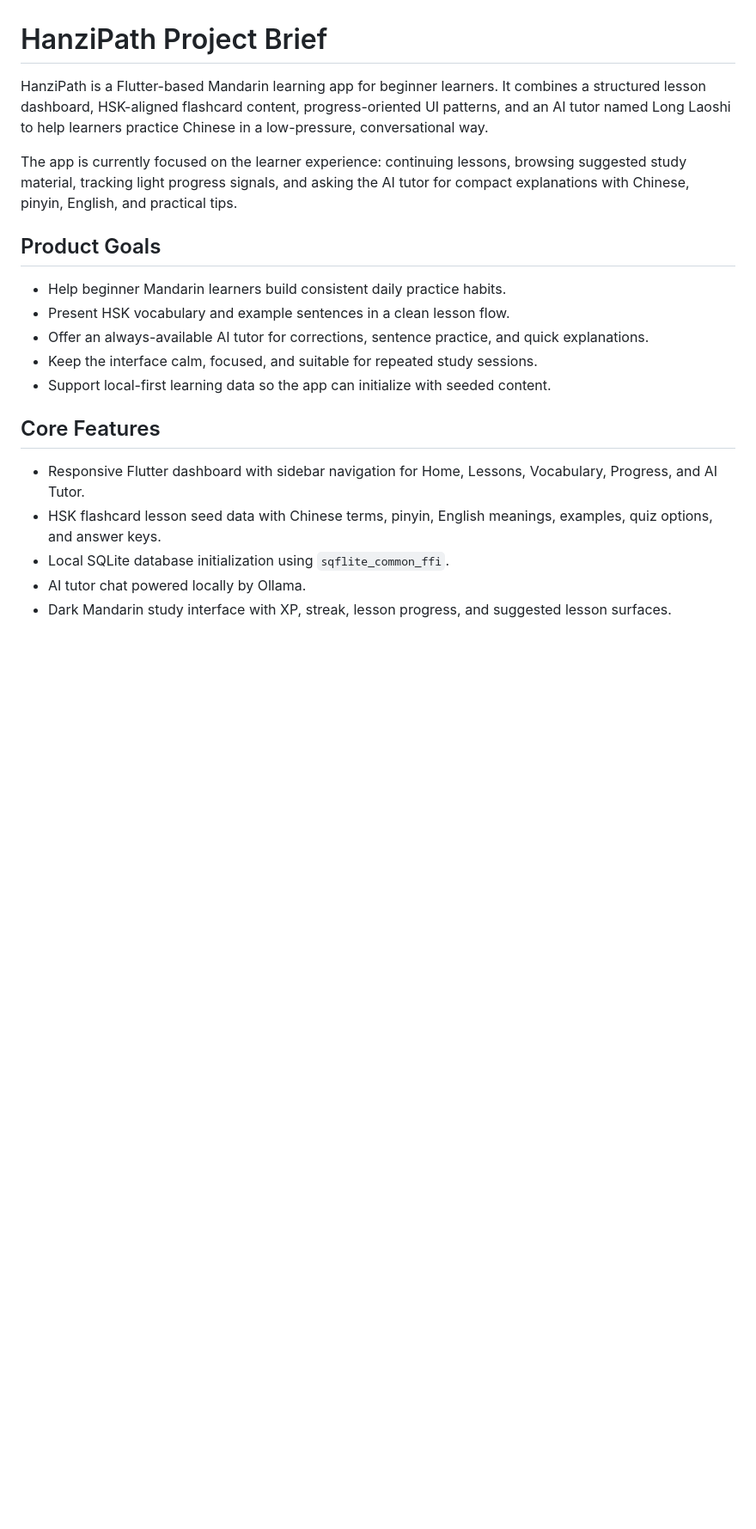
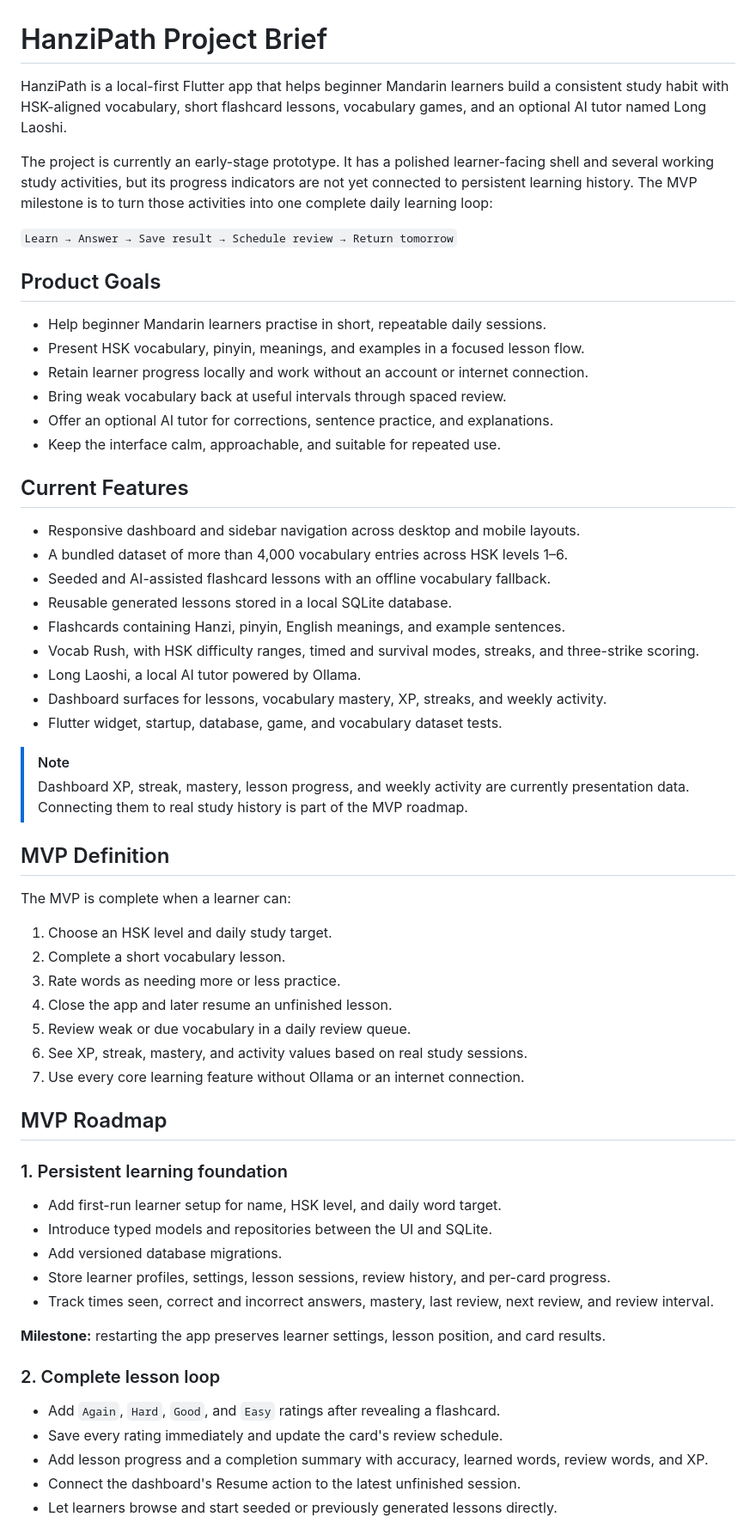
Before and after one commit to llee05/my-language-app, a Markdown page: README.md, the part around one of its changes. Shown at 86% size. GitHub-like rendering; blank space fills up the shorter version.

```diff
--- a/README.md
+++ b/README.md
@@ -1,21 +1,64 @@
 # HanziPath Project Brief
 
-HanziPath is a Flutter-based Mandarin learning app for beginner learners. It combines a structured lesson dashboard, HSK-aligned flashcard content, progress-oriented UI patterns, and an AI tutor named Long Laoshi to help learners practice Chinese in a low-pressure, conversational way.
+HanziPath is a local-first Flutter app that helps beginner Mandarin learners build a consistent study habit with HSK-aligned vocabulary, short flashcard lessons, vocabulary games, and an optional AI tutor named Long Laoshi.
 
-The app is currently focused on the learner experience: continuing lessons, browsing suggested study material, tracking light progress signals, and asking the AI tutor for compact explanations with Chinese, pinyin, English, and practical tips.
+The project is currently an early-stage prototype. It has a polished learner-facing shell and several working study activities, but its progress indicators are not yet connected to persistent learning history. The MVP milestone is to turn those activities into one complete daily learning loop:
+
+`Learn → Answer → Save result → Schedule review → Return tomorrow`
 
 ## Product Goals
 
-- Help beginner Mandarin learners build consistent daily practice habits.
-- Present HSK vocabulary and example sentences in a clean lesson flow.
-- Offer an always-available AI tutor for corrections, sentence practice, and quick explanations.
-- Keep the interface calm, focused, and suitable for repeated study sessions.
-- Support local-first learning data so the app can initialize with seeded content.
+- Help beginner Mandarin learners practise in short, repeatable daily sessions.
+- Present HSK vocabulary, pinyin, meanings, and examples in a focused lesson flow.
+- Retain learner progress locally and work without an account or internet connection.
+- Bring weak vocabulary back at useful intervals through spaced review.
+- Offer an optional AI tutor for corrections, sentence practice, and explanations.
+- Keep the interface calm, approachable, and suitable for repeated use.
 
-## Core Features
+## Current Features
 
-- Responsive Flutter dashboard with sidebar navigation for Home, Lessons, Vocabulary, Progress, and AI Tutor.
-- HSK flashcard lesson seed data with Chinese terms, pinyin, English meanings, examples, quiz options, and answer keys.
-- Local SQLite database initialization using `sqflite_common_ffi`.
-- AI tutor chat powered locally by Ollama.
-- Dark Mandarin study interface with XP, streak, lesson progress, and suggested lesson surfaces.
+- Responsive dashboard and sidebar navigation across desktop and mobile layouts.
+- A bundled dataset of more than 4,000 vocabulary entries across HSK levels 1–6.
+- Seeded and AI-assisted flashcard lessons with an offline vocabulary fallback.
+- Reusable generated lessons stored in a local SQLite database.
+- Flashcards containing Hanzi, pinyin, English meanings, and example sentences.
+- Vocab Rush, with HSK difficulty ranges, timed and survival modes, streaks, and three-strike scoring.
+- Long Laoshi, a local AI tutor powered by Ollama.
+- Dashboard surfaces for lessons, vocabulary mastery, XP, streaks, and weekly activity.
+- Flutter widget, startup, database, game, and vocabulary dataset tests.
+
+> [!NOTE]
+> Dashboard XP, streak, mastery, lesson progress, and weekly activity are currently presentation data. Connecting them to real study history is part of the MVP roadmap.
+
+## MVP Definition
+
+The MVP is complete when a learner can:
+
+1. Choose an HSK level and daily study target.
+2. Complete a short vocabulary lesson.
+3. Rate words as needing more or less practice.
+4. Close the app and later resume an unfinished lesson.
+5. Review weak or due vocabulary in a daily review queue.
+6. See XP, streak, mastery, and activity values based on real study sessions.
+7. Use every core learning feature without Ollama or an internet connection.
+
+## MVP Roadmap
+
+### 1. Persistent learning foundation
+
+- Add first-run learner setup for name, HSK level, and daily word target.
+- Introduce typed models and repositories between the UI and SQLite.
+- Add versioned database migrations.
+- Store learner profiles, settings, lesson sessions, review history, and per-card progress.
+- Track times seen, correct and incorrect answers, mastery, last review, next review, and review interval.
+
+**Milestone:** restarting the app preserves learner settings, lesson position, and card results.
+
+### 2. Complete lesson loop
+
+- Add `Again`, `Hard`, `Good`, and `Easy` ratings after revealing a flashcard.
+- Save every rating immediately and update the card's review schedule.
+- Add lesson progress and a completion summary with accuracy, learned words, review words, and XP.
+- Connect the dashboard's Resume action to the latest unfinished session.
+- Let learners browse and start seeded or previously generated lessons directly.
+
```
Also changed, not shown: other parts of README.md (+77 -27 lines).
